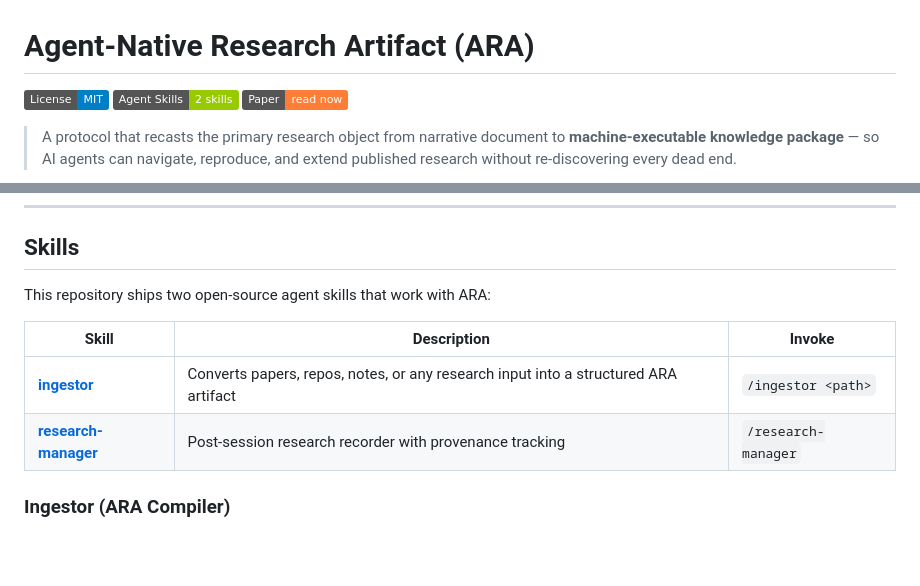
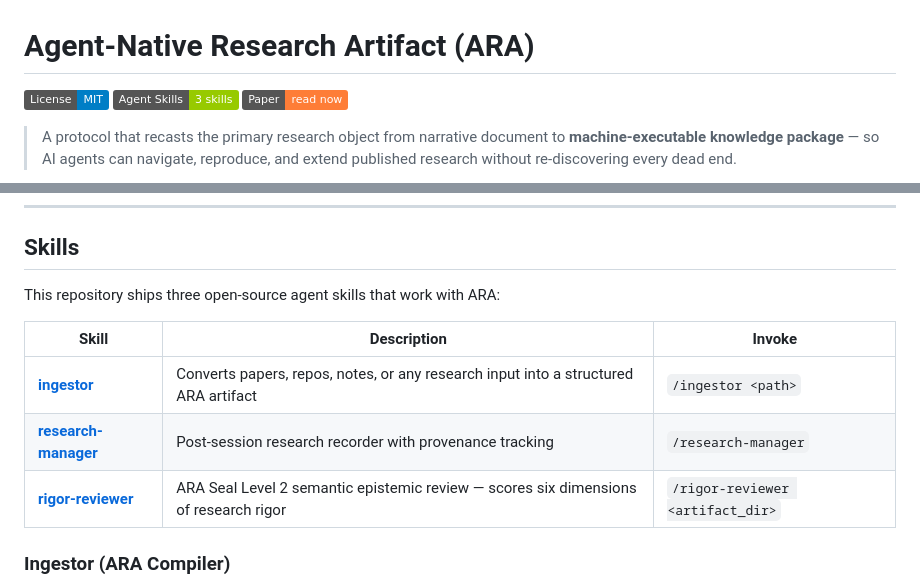
Before and after one commit to Orchestra-Research/Agent-Native-Research-Artifact, a Markdown page: README.md, 2 parts joined by grey strips. Drawn GitHub-style; badges without logos; blank space fills up the shorter version.

```diff
--- a/README.md
+++ b/README.md
@@ -1,7 +1,7 @@
 # Agent-Native Research Artifact (ARA)
 
 [![License: MIT](https://img.shields.io/badge/License-MIT-blue.svg)](LICENSE)
-[![Agent Skills](https://img.shields.io/badge/Agent%20Skills-2%20skills-green)](skills/)
+[![Agent Skills](https://img.shields.io/badge/Agent%20Skills-3%20skills-green)](skills/)
 [![Paper](https://img.shields.io/badge/Paper-read%20now-orange)](https://orchestra-labs.com)
 
 > A protocol that recasts the primary research object from narrative document to **machine-executable knowledge package** — so AI agents can navigate, reproduce, and extend published research without re-discovering every dead end.
@@ -79,12 +79,13 @@ artifact/
 
 ## Skills
 
-This repository ships two open-source agent skills that work with ARA:
+This repository ships three open-source agent skills that work with ARA:
 
 | Skill | Description | Invoke |
 |-------|-------------|--------|
 | **[ingestor](skills/ingestor/)** | Converts papers, repos, notes, or any research input into a structured ARA artifact | `/ingestor <path>` |
 | **[research-manager](skills/research-manager/)** | Post-session research recorder with provenance tracking | `/research-manager` |
+| **[rigor-reviewer](skills/rigor-reviewer/)** | ARA Seal Level 2 semantic epistemic review — scores six dimensions of research rigor | `/rigor-reviewer <artifact_dir>` |
 
 ### Ingestor (ARA Compiler)
 
```
Also changed, not shown: skills/rigor-reviewer/SKILL.md (added, +332 -0 lines), 1 other file.
